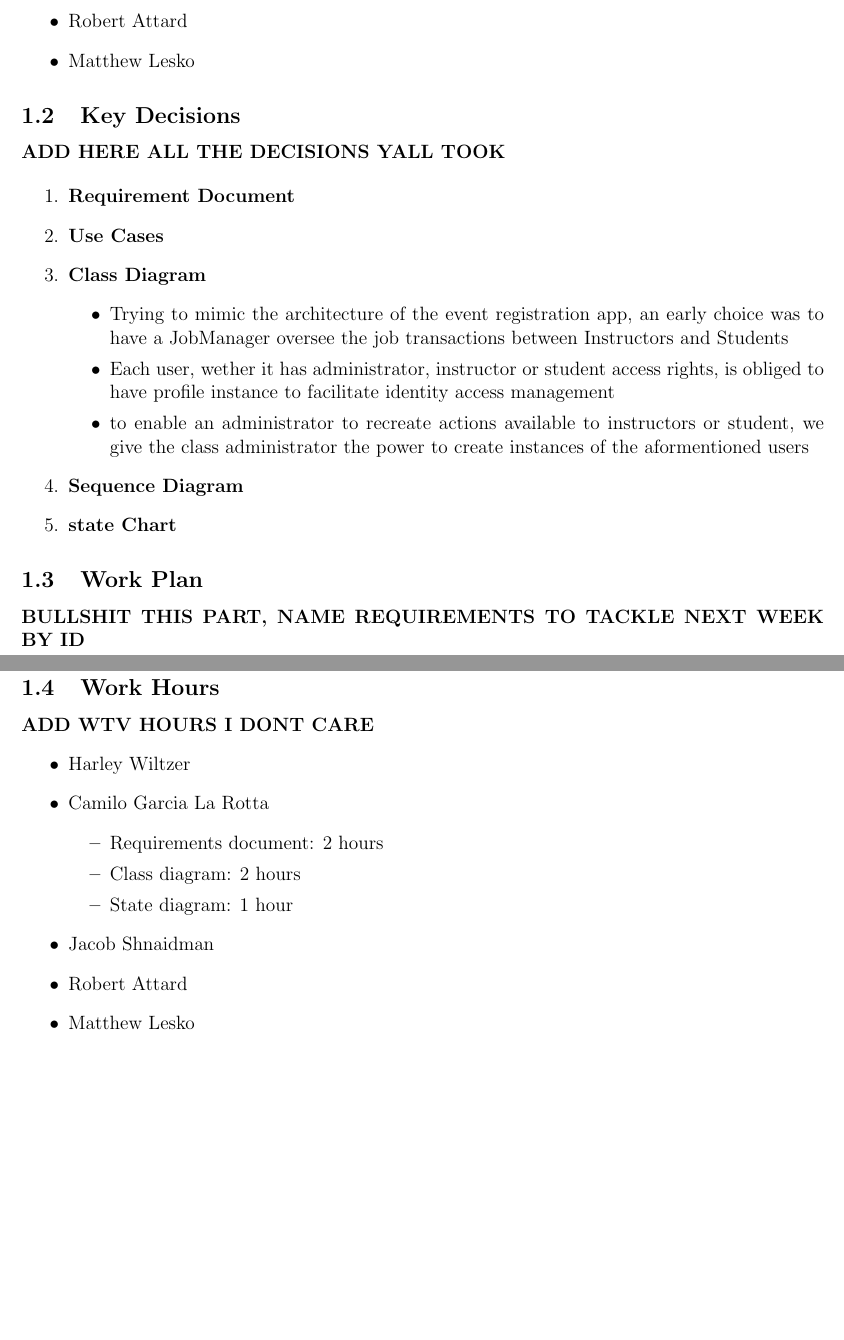
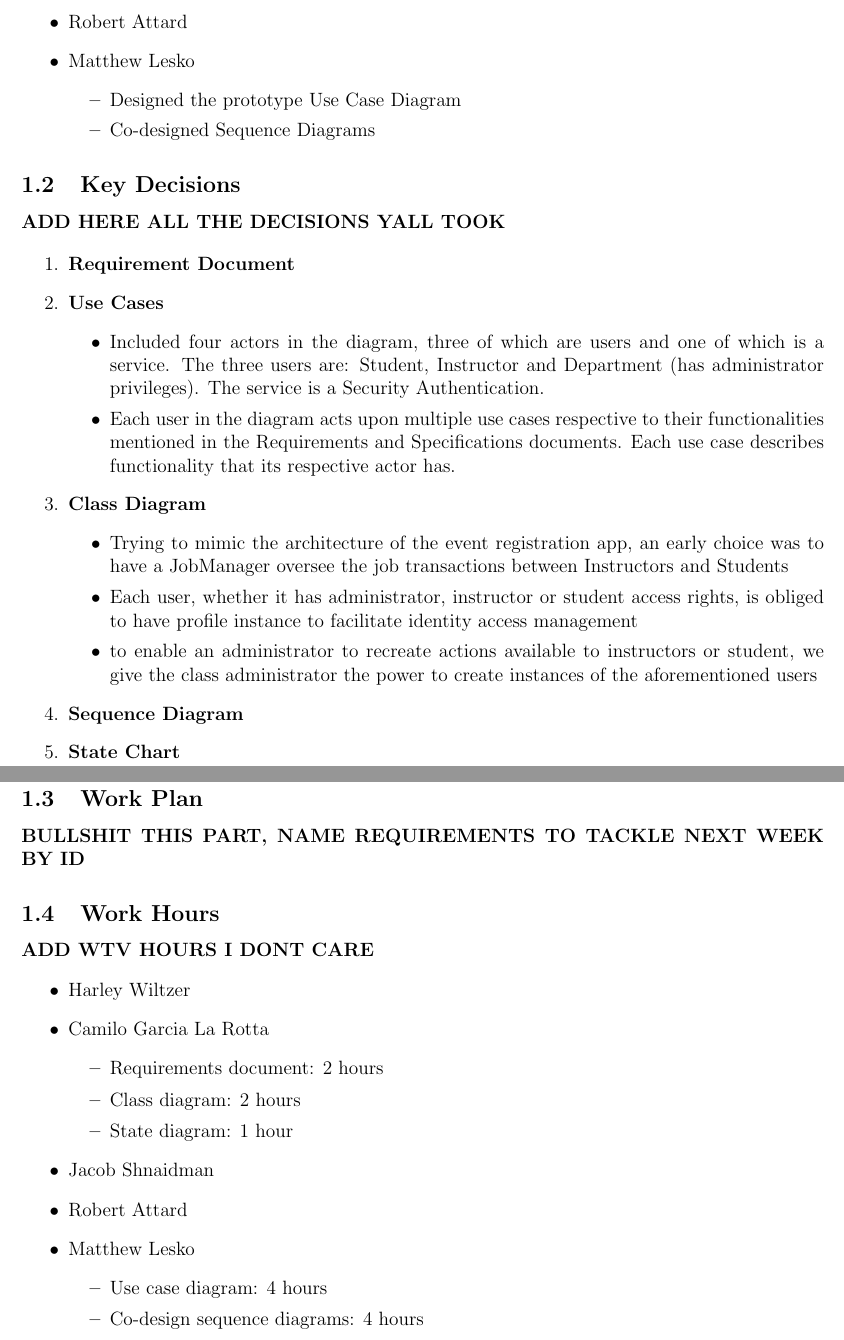
Before and after one commit to CamiloGarciaLaRotta/Group10, a LaTeX document (backlog.tex): two parts of pages 2 and 3 of 3, joined at a grey line, cut so that both start at the same text, the shorter picture padded with empty space. Compiled offline with pdfLaTeX.

Commit message:
updated Main Tasks, Key Decisions, and Work Hours

```diff
--- a/backlog.tex
+++ b/backlog.tex
@@ -33,6 +33,10 @@
     \item Jacob Shnaidman
     \item Robert Attard
     \item Matthew Lesko
+    \begin{itemize}
+    	\item Designed the prototype Use Case Diagram
+    	\item Co-designed Sequence Diagrams
+    \end{itemize}
 \end{itemize}
 
 \subsection{Key Decisions}
@@ -42,14 +46,18 @@
 \begin{enumerate}
     \item \textbf{Requirement Document}
     \item \textbf{Use Cases}
+    \begin{itemize}
+    	\item Included four actors in the diagram, three of which are users and one of which is a service. The three users are: Student, Instructor and Department (has administrator privileges). The service is a Security Authentication.
+    	\item Each user in the diagram acts upon multiple use cases respective to their functionalities mentioned in the Requirements and Specifications documents. Each use case describes functionality that its respective actor has.
+    \end{itemize}
     \item \textbf{Class Diagram}
     \begin{itemize}
         \item Trying to mimic the architecture of the event registration app, an early choice was to have a JobManager oversee the job transactions between Instructors and Students
-        \item Each user, wether it has administrator, instructor or student access rights, is obliged to have profile instance to facilitate identity access management
-        \item to enable an administrator to recreate actions available to instructors or student, we give the class administrator the power to create instances of the aformentioned users
+        \item Each user, whether it has administrator, instructor or student access rights, is obliged to have profile instance to facilitate identity access management
+        \item to enable an administrator to recreate actions available to instructors or student, we give the class administrator the power to create instances of the aforementioned users
     \end{itemize}
     \item \textbf{Sequence Diagram}
-    \item \textbf{state Chart}
+    \item \textbf{State Chart}
 \end{enumerate}
 
 \subsection{Work Plan}
@@ -69,6 +77,10 @@
     \item Jacob Shnaidman
     \item Robert Attard
     \item Matthew Lesko
+    \begin{itemize}
+    	\item Use case diagram: 4 hours
+    	\item Co-design sequence diagrams: 4 hours
+    \end{itemize}
 \end{itemize}
 
 \end{document}
```
Also changed, not shown: backlog.pdf.
